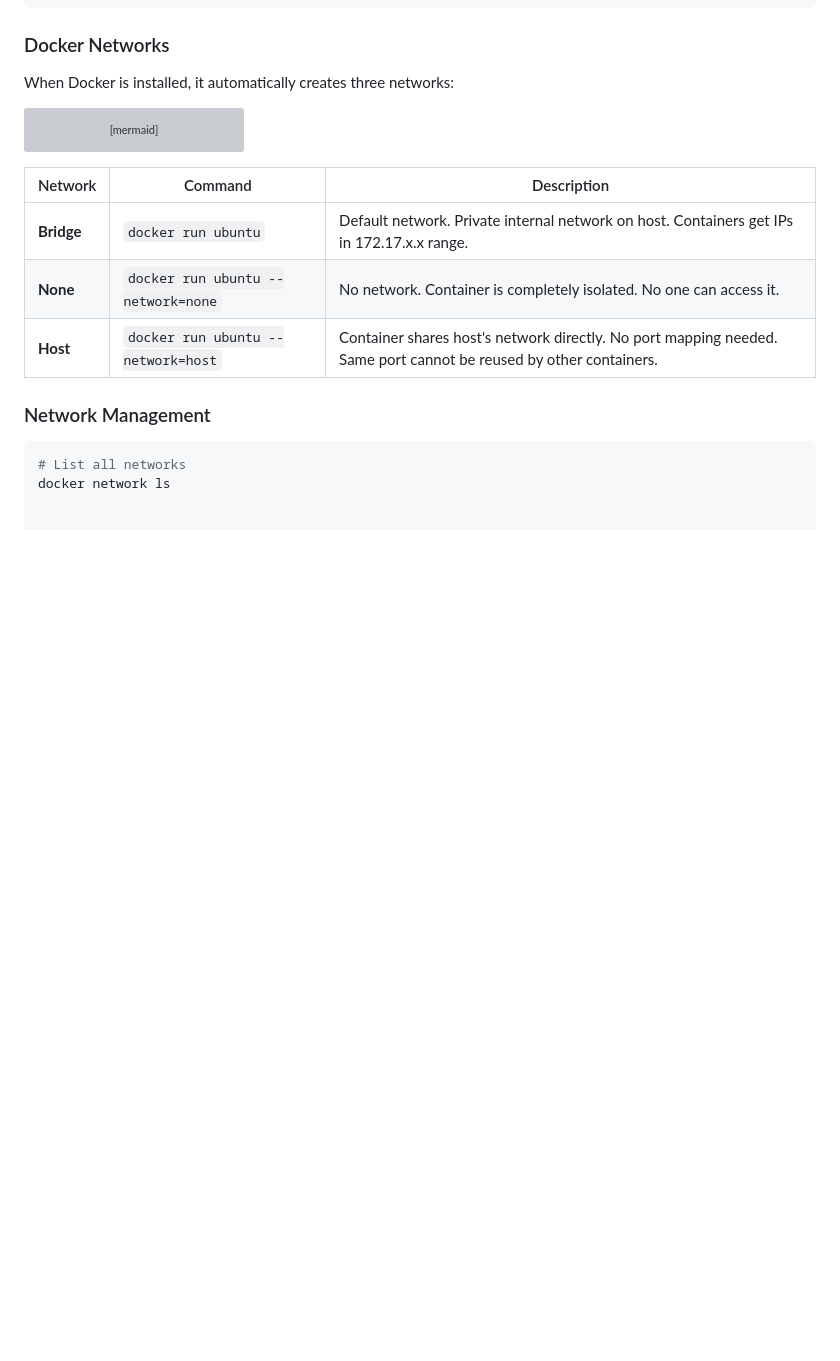
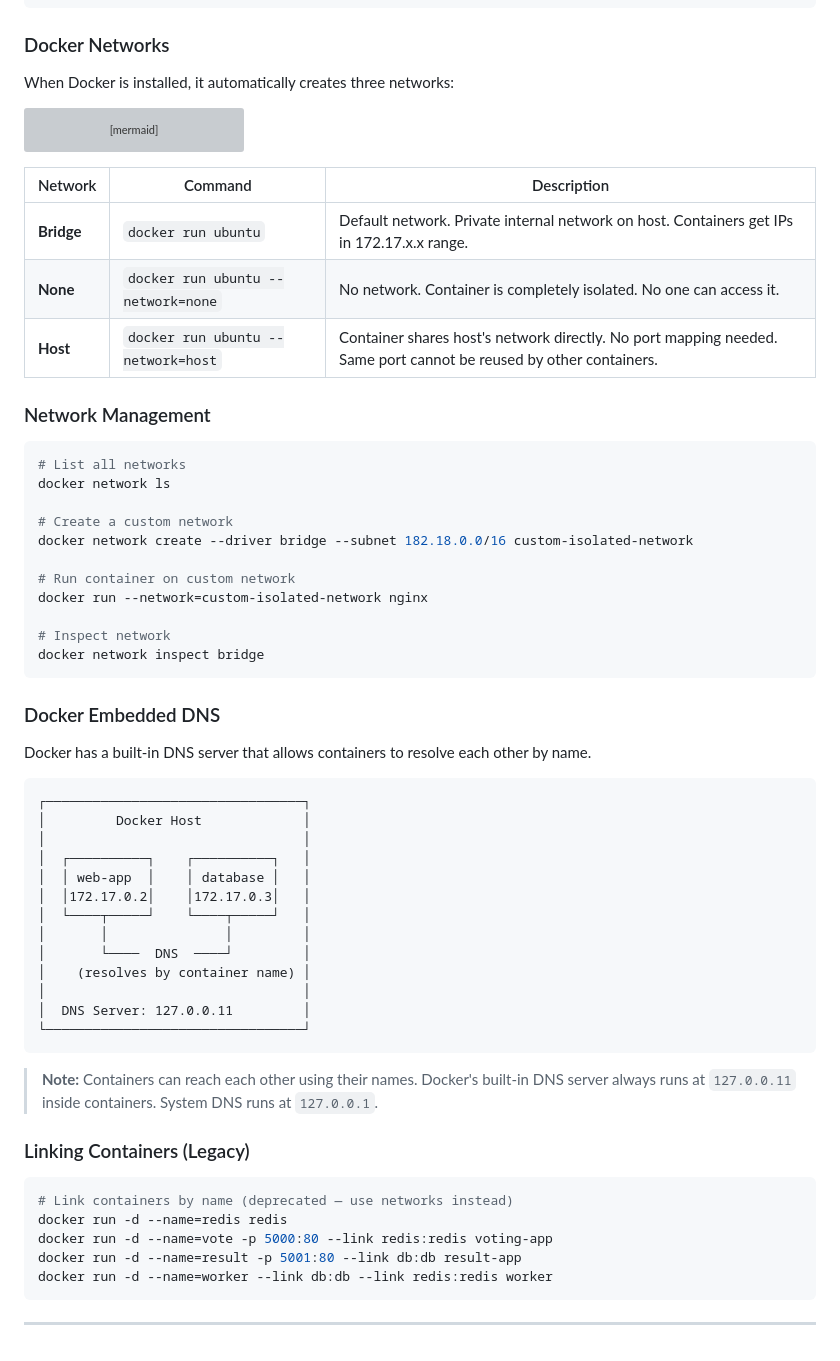
Before and after one commit to amolpratap-singh/tech-bytes, a Markdown page: cli/docker_cli.md, the part around the change. Drawn GitHub-style; blank space fills up the shorter version; grey boxes are pictures that could not be loaded.

Commit message:
Port mapping & networking update completed

````diff
--- a/cli/docker_cli.md
+++ b/cli/docker_cli.md
@@ -303,3 +303,47 @@ graph TB
 ```bash
 # List all networks
 docker network ls
+
+# Create a custom network
+docker network create --driver bridge --subnet 182.18.0.0/16 custom-isolated-network
+
+# Run container on custom network
+docker run --network=custom-isolated-network nginx
+
+# Inspect network
+docker network inspect bridge
+```
+
+### Docker Embedded DNS
+
+Docker has a built-in DNS server that allows containers to resolve each other by name.
+
+```
+┌─────────────────────────────────┐
+│         Docker Host             │
+│                                 │
+│  ┌──────────┐    ┌──────────┐   │
+│  │ web-app  │    │ database │   │
+│  │172.17.0.2│    │172.17.0.3│   │
+│  └────┬─────┘    └────┬─────┘   │
+│       │               │         │
+│       └────  DNS  ────┘         │
+│    (resolves by container name) │
+│                                 │
+│  DNS Server: 127.0.0.11         │
+└─────────────────────────────────┘
+```
+
+> **Note:** Containers can reach each other using their names. Docker's built-in DNS server always runs at `127.0.0.11` inside containers. System DNS runs at `127.0.0.1`.
+
+### Linking Containers (Legacy)
+
+```bash
+# Link containers by name (deprecated — use networks instead)
+docker run -d --name=redis redis
+docker run -d --name=vote -p 5000:80 --link redis:redis voting-app
+docker run -d --name=result -p 5001:80 --link db:db result-app
+docker run -d --name=worker --link db:db --link redis:redis worker
+```
+
+---
````
